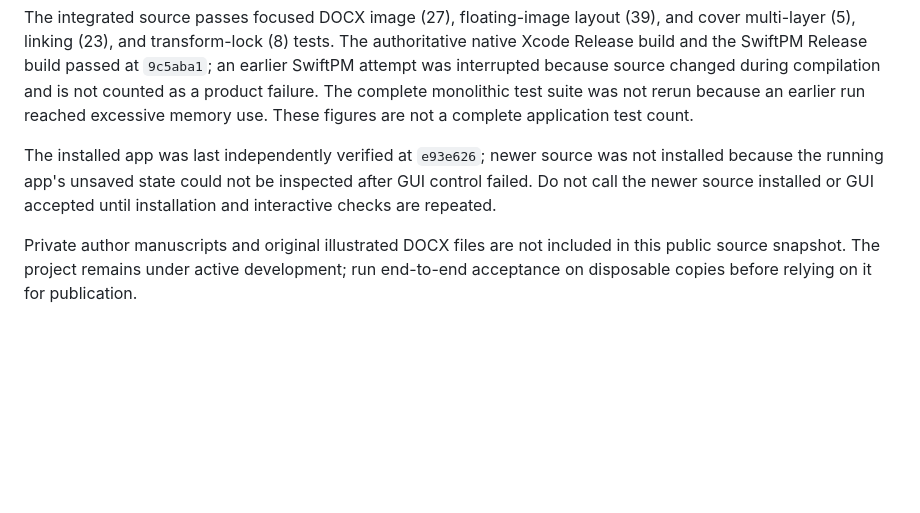
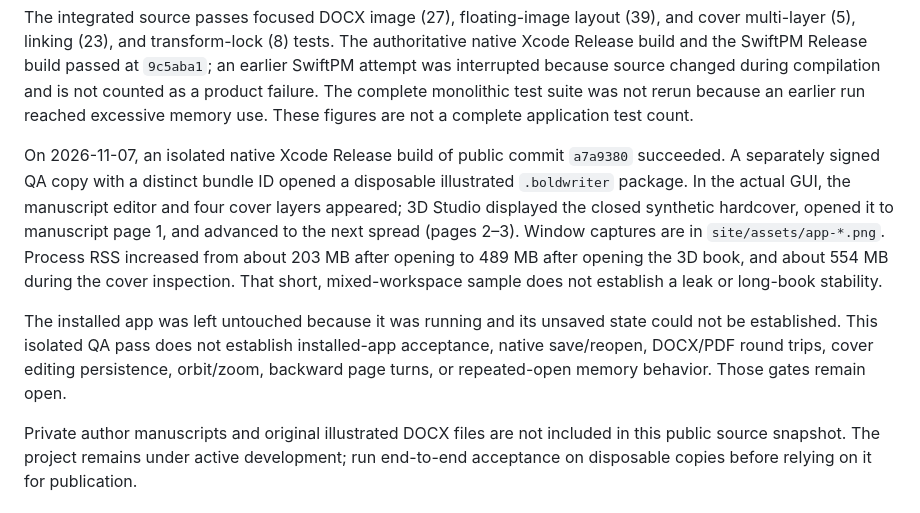
Before and after one commit to jorgenandrewjohnson-jpg/BOLDWriter, a Markdown page: Docs/OpenSourceStatus.md, the part around the change. Rendered like a GitHub page; blank space fills up the shorter version.

```diff
--- a/Docs/OpenSourceStatus.md
+++ b/Docs/OpenSourceStatus.md
@@ -13,6 +13,8 @@ This is a capability and acceptance record, not a release-readiness claim. The p
 
 The integrated source passes focused DOCX image (27), floating-image layout (39), and cover multi-layer (5), linking (23), and transform-lock (8) tests. The authoritative native Xcode Release build and the SwiftPM Release build passed at `9c5aba1`; an earlier SwiftPM attempt was interrupted because source changed during compilation and is not counted as a product failure. The complete monolithic test suite was not rerun because an earlier run reached excessive memory use. These figures are not a complete application test count.
 
-The installed app was last independently verified at `e93e626`; newer source was not installed because the running app's unsaved state could not be inspected after GUI control failed. Do not call the newer source installed or GUI accepted until installation and interactive checks are repeated.
+On 2026-11-07, an isolated native Xcode Release build of public commit `a7a9380` succeeded. A separately signed QA copy with a distinct bundle ID opened a disposable illustrated `.boldwriter` package. In the actual GUI, the manuscript editor and four cover layers appeared; 3D Studio displayed the closed synthetic hardcover, opened it to manuscript page 1, and advanced to the next spread (pages 2–3). Window captures are in `site/assets/app-*.png`. Process RSS increased from about 203 MB after opening to 489 MB after opening the 3D book, and about 554 MB during the cover inspection. That short, mixed-workspace sample does not establish a leak or long-book stability.
+
+The installed app was left untouched because it was running and its unsaved state could not be established. This isolated QA pass does not establish installed-app acceptance, native save/reopen, DOCX/PDF round trips, cover editing persistence, orbit/zoom, backward page turns, or repeated-open memory behavior. Those gates remain open.
 
 Private author manuscripts and original illustrated DOCX files are not included in this public source snapshot. The project remains under active development; run end-to-end acceptance on disposable copies before relying on it for publication.
```
Also changed, not shown: README.md (+12 -2 lines), site/assets/README.md (+3 -1 lines), site/assets/app-3d-closed.png (added), site/assets/app-3d-open.png (added), site/assets/app-3d-second-spread.png (added), site/assets/app-cover-creator.png (added), site/assets/app-manuscript-editor.png (added).
